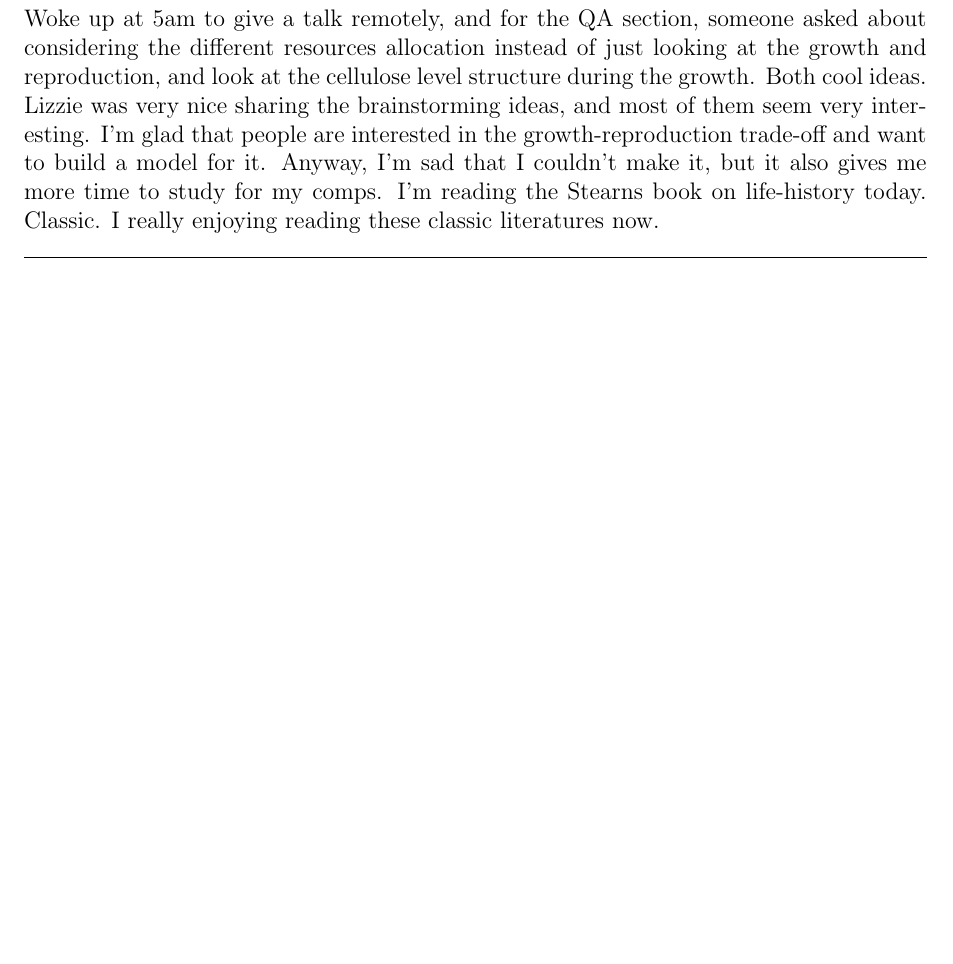
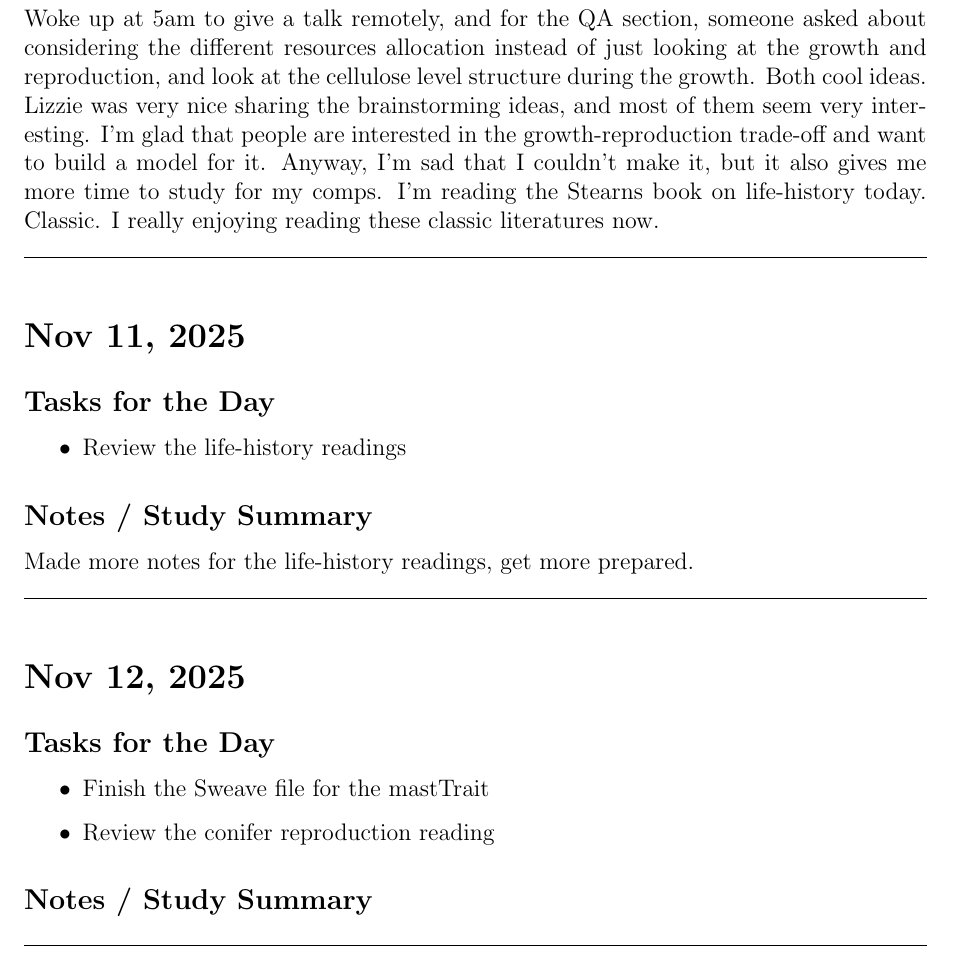
Before and after one commit to wangxm-forest/PhD, a LaTeX document (dailyLog/2025.tex): part of page 14 of 14, cut so that both start at the same text, the shorter picture padded with empty space. Compiled offline with pdfLaTeX.

Commit message:
daily log

```diff
--- a/dailyLog/2025.tex
+++ b/dailyLog/2025.tex
@@ -503,4 +503,30 @@ Woke up at 5am to give a talk remotely, and for the QA section, someone asked ab
 \vspace{1em}
 \hrule
 \vspace{1em}
+\section*{Nov 11, 2025}
+\addcontentsline{toc}{section}{Nov 11, 2025}
+
+\subsection*{Tasks for the Day}
+\begin{itemize}
+    \item Review the life-history readings
+\end{itemize}
+\subsection*{Notes / Study Summary}
+Made more notes for the life-history readings, get more prepared.
+\vspace{1em}
+\hrule
+\vspace{1em}
+
+\section*{Nov 12, 2025}
+\addcontentsline{toc}{section}{Nov 12, 2025}
+
+\subsection*{Tasks for the Day}
+\begin{itemize}
+    \item Finish the Sweave file for the mastTrait
+    \item Review the conifer reproduction reading
+\end{itemize}
+\subsection*{Notes / Study Summary}
+
+\vspace{1em}
+\hrule
+\vspace{1em}
 \end{document}
```
Also changed, not shown: comps/readings/Noordwijk-AcquisitionAllocationResources-1986.pdf (added), comps/readings/Reznicketal.pdf (added), dailyLog/2025.pdf.
